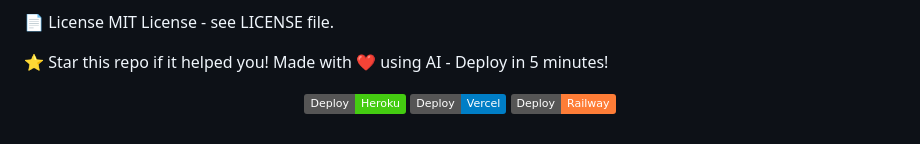
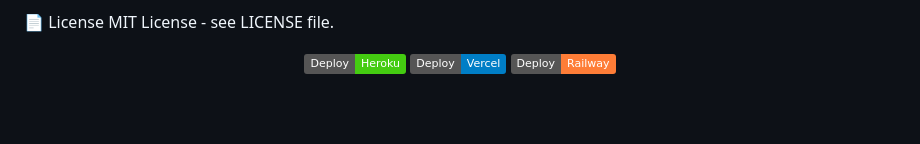
Before and after one commit to Martinaperes/codegenie-ai, a Markdown page: README.md, the part around the change. GitHub-like rendering; badges without logos; blank space fills up the shorter version.

Commit message:
Remove promotional text from README
Removed promotional text about starring the repo and AI deployment.

```diff
--- a/README.md
+++ b/README.md
@@ -200,7 +200,6 @@ codegenie-ai/
 📄 License
 MIT License - see LICENSE file.
 
-⭐ Star this repo if it helped you!
-Made with ❤️ using AI - Deploy in 5 minutes!
+
 
 <p align="center"> <img src="https://img.shields.io/badge/Deploy-Heroku-brightgreen.svg" alt="Deploy"> <img src="https://img.shields.io/badge/Deploy-Vercel-blue.svg" alt="Deploy"> <img src="https://img.shields.io/badge/Deploy-Railway-orange.svg" alt="Deploy"> </p>
```
